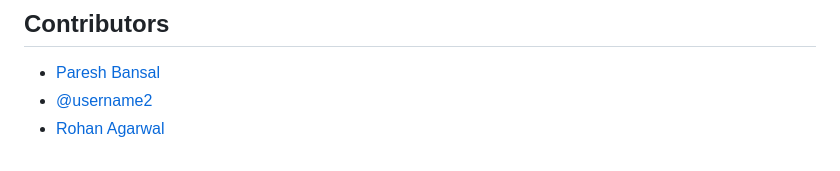
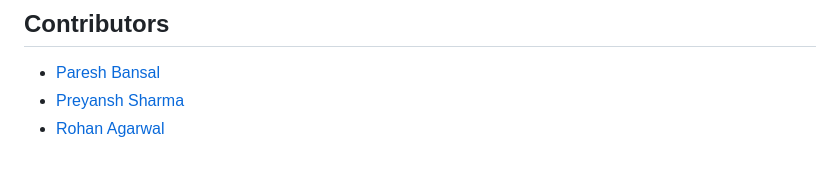
Before and after one commit to ItsUtkarshhh/Waste-Classification-using-ResNet50, a Markdown page: README.md, the part around the change. Drawn GitHub-style.

```diff
--- a/README.md
+++ b/README.md
@@ -119,5 +119,5 @@ The following metrics evaluate the performance of our Waste Classification Model
 
 ## Contributors
 - [Paresh Bansal](https://github.com/Pareshmahi)
-- [@username2](https://github.com/username2)
+- [Preyansh Sharma](https://github.com/Preyansh13)
 - [Rohan Agarwal](https://github.com/Rohanaga)
```
